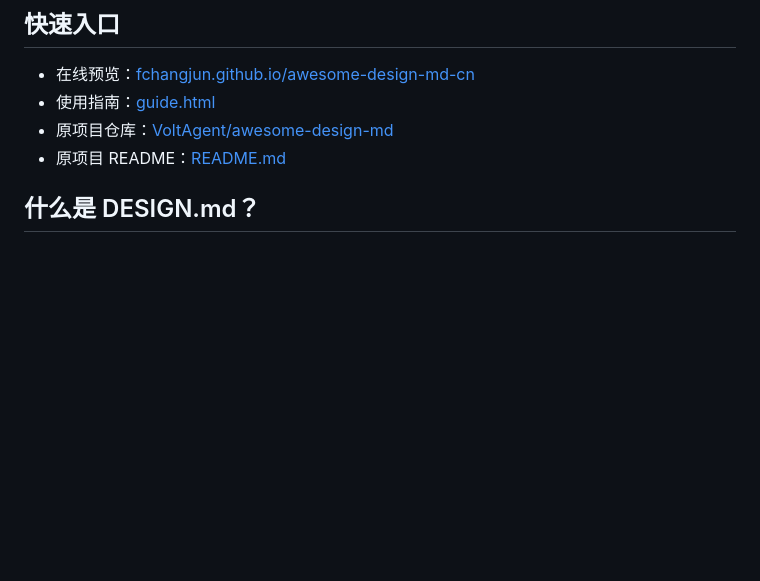
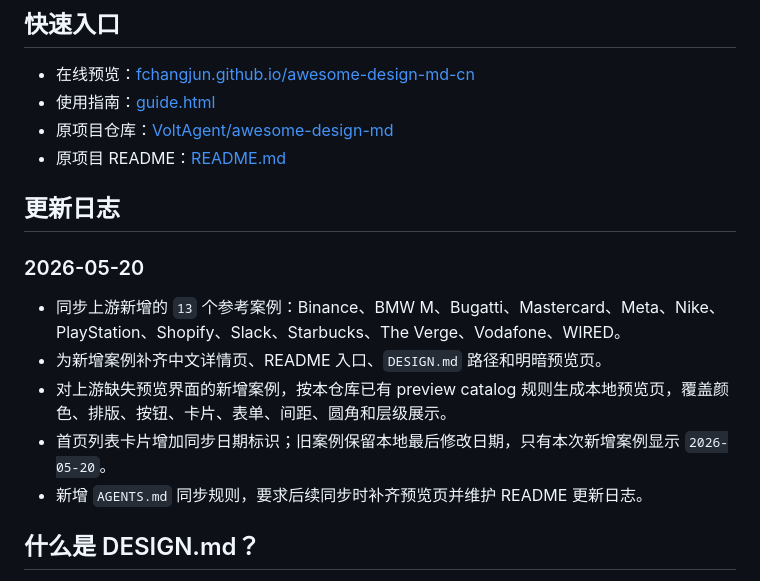
Before and after one commit to fchangjun/awesome-design-md-cn, a Markdown page: README.md, the part around the change. Drawn GitHub-style; blank space fills up the shorter version.

```diff
--- a/README.md
+++ b/README.md
@@ -36,6 +36,16 @@
 - 使用指南：[guide.html](guide.html)
 - 原项目仓库：[VoltAgent/awesome-design-md](https://github.com/VoltAgent/awesome-design-md)
 - 原项目 README：[README.md](https://github.com/VoltAgent/awesome-design-md/blob/main/README.md)
+
+## 更新日志
+
+### 2026-05-20
+
+- 同步上游新增的 `13` 个参考案例：Binance、BMW M、Bugatti、Mastercard、Meta、Nike、PlayStation、Shopify、Slack、Starbucks、The Verge、Vodafone、WIRED。
+- 为新增案例补齐中文详情页、README 入口、`DESIGN.md` 路径和明暗预览页。
+- 对上游缺失预览界面的新增案例，按本仓库已有 preview catalog 规则生成本地预览页，覆盖颜色、排版、按钮、卡片、表单、间距、圆角和层级展示。
+- 首页列表卡片增加同步日期标识；旧案例保留本地最后修改日期，只有本次新增案例显示 `2026-05-20`。
+- 新增 `AGENTS.md` 同步规则，要求后续同步时补齐预览页并维护 README 更新日志。
 
 ## 什么是 DESIGN.md？
 
```
Also changed, not shown: AGENTS.md (+3 -2 lines).
